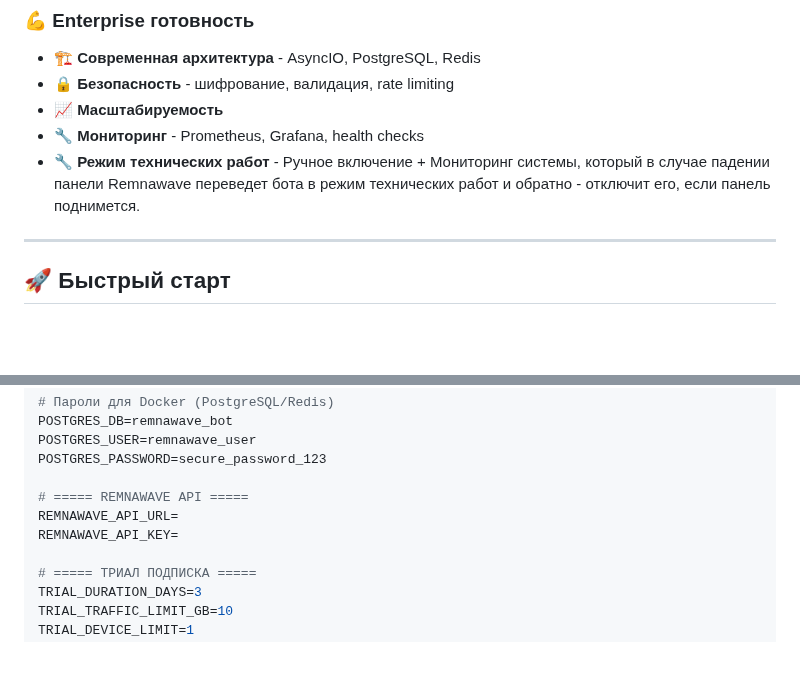
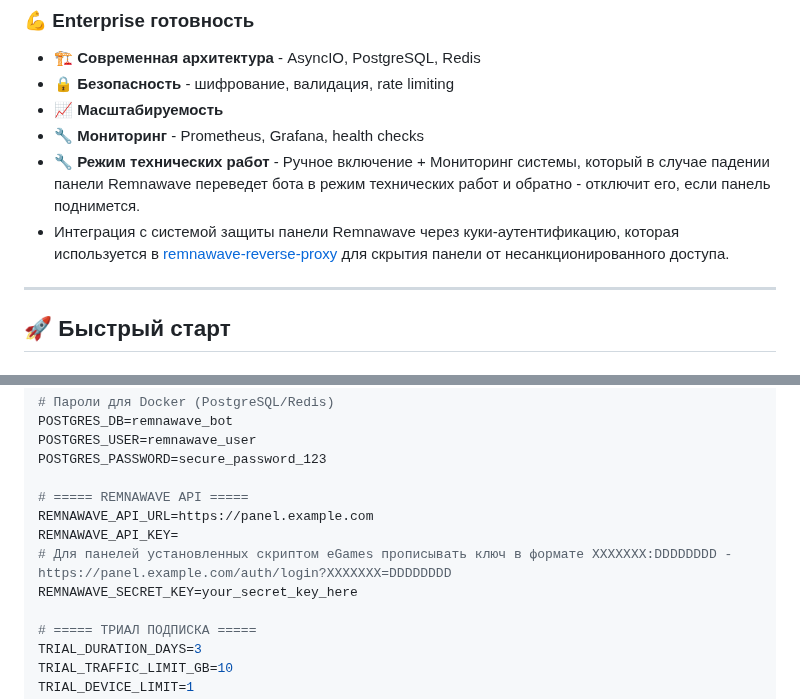
Before and after one commit to AllonKelevra/Nexus-Thread-back, a Markdown page: README.md, 2 parts joined by grey strips. Rendered like a GitHub page; folded sections open; blank space fills up the shorter version.

```diff
--- a/README.md
+++ b/README.md
@@ -51,6 +51,7 @@
 - 📈 **Масштабируемость**
 - 🔧 **Мониторинг** - Prometheus, Grafana, health checks
 - 🔧 **Режим технических работ** - Ручное включение + Мониторинг системы, который в случае падении панели Remnawave переведет бота в режим технических работ и обратно - отключит его, если панель поднимется.
+- Интеграция с системой защиты панели Remnawave через куки-аутентификацию, которая используется в [remnawave-reverse-proxy](https://github.com/eGamesAPI/remnawave-reverse-proxy) для скрытия панели от несанкционированного доступа.
 
 ---
 
@@ -113,8 +114,10 @@ POSTGRES_USER=remnawave_user
 POSTGRES_PASSWORD=secure_password_123
 
 # ===== REMNAWAVE API =====
-REMNAWAVE_API_URL=
+REMNAWAVE_API_URL=https://panel.example.com
 REMNAWAVE_API_KEY=
+# Для панелей установленных скриптом eGames прописывать ключ в формате XXXXXXX:DDDDDDDD - https://panel.example.com/auth/login?XXXXXXX=DDDDDDDD
+REMNAWAVE_SECRET_KEY=your_secret_key_here
 
 # ===== ТРИАЛ ПОДПИСКА =====
 TRIAL_DURATION_DAYS=3
```
